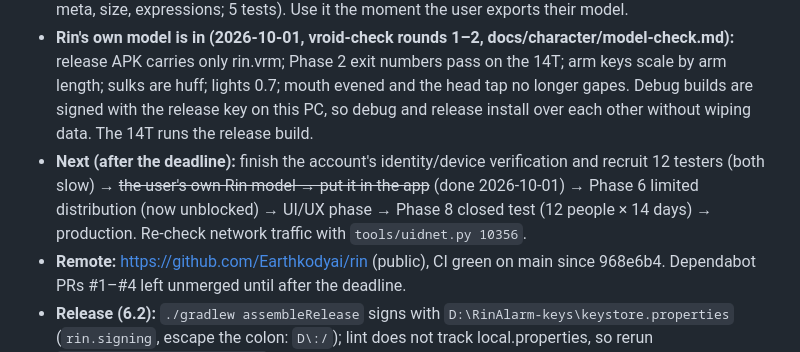
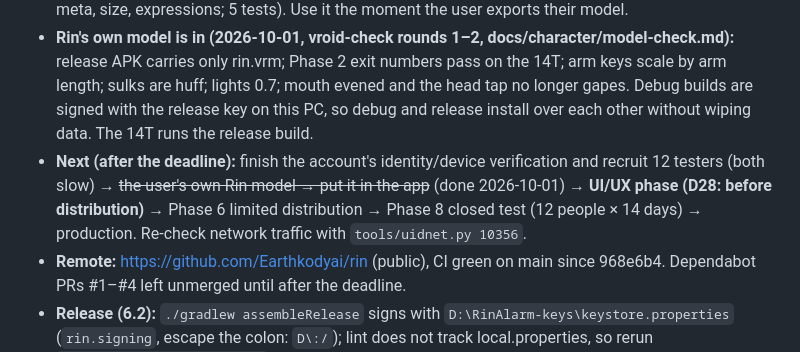
Before and after one commit to Earthkodyai/rin, a Markdown page: docs/STATUS.md, the part around the change. Drawn GitHub-style.

```diff
--- a/docs/STATUS.md
+++ b/docs/STATUS.md
@@ -12,7 +12,7 @@ Finish line = app on the user's phone + 60–90 s demo video + public repo with
 - **Play Console account created 2026-10-01** (personal, earth3joy@gmail.com). **Never upload a build carrying the VRoid sample** (any `rin.devModelInRelease` release) to Play, not even internal testing.
 - **vroid-check skill (2026-10-01):** `.claude/skills/vroid-check/SKILL.md` + `tools/character/check-vrm.mjs` (raw export check; refuses VRoid samples by name/author, checks gesture bones, author, meta, size, expressions; 5 tests). Use it the moment the user exports their model.
 - **Rin's own model is in (2026-10-01, vroid-check rounds 1–2, docs/character/model-check.md):** release APK carries only rin.vrm; Phase 2 exit numbers pass on the 14T; arm keys scale by arm length; sulks are huff; lights 0.7; mouth evened and the head tap no longer gapes. Debug builds are signed with the release key on this PC, so debug and release install over each other without wiping data. The 14T runs the release build.
-- **Next (after the deadline):** finish the account's identity/device verification and recruit 12 testers (both slow) → ~~the user's own Rin model → put it in the app~~ (done 2026-10-01) → Phase 6 limited distribution (now unblocked) → UI/UX phase → Phase 8 closed test (12 people × 14 days) → production. Re-check network traffic with `tools/uidnet.py 10356`.
+- **Next (after the deadline):** finish the account's identity/device verification and recruit 12 testers (both slow) → ~~the user's own Rin model → put it in the app~~ (done 2026-10-01) → **UI/UX phase (D28: before distribution)** → Phase 6 limited distribution → Phase 8 closed test (12 people × 14 days) → production. Re-check network traffic with `tools/uidnet.py 10356`.
 - **Remote:** https://github.com/Earthkodyai/rin (public), CI green on main since 968e6b4. Dependabot PRs #1–#4 left unmerged until after the deadline.
 - **Release (6.2):** `./gradlew assembleRelease` signs with `D:\RinAlarm-keys\keystore.properties` (`rin.signing`, escape the colon: `D\:/`); lint does not track local.properties, so rerun `lintAnalyzeRelease --rerun` after editing it. The debug app is uninstalled from the 14T; the release install waits for the user to tap Install on the phone. Once in, it is the **release** build: a debug install needs `adb uninstall` first (wipes alarms).
 - **Phase 5 done 2026-10-01:** the user ran a sick-day ring themselves (dayMode=sick, no game) and said all OK; they dropped the 1323 hotline (no chat, D21). Settings page now has only No pouting.
```
Also changed, not shown: docs/plan/01-decisions.md (+1 -0 lines), docs/plan/phase-ux.md (added, +21 -0 lines).
